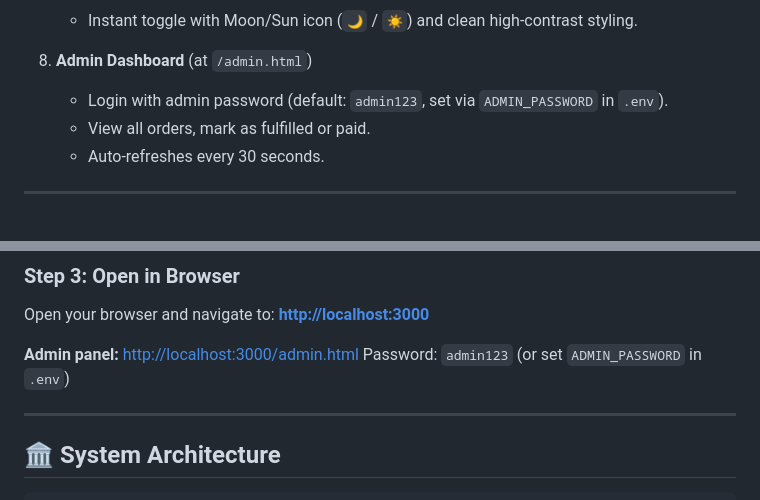
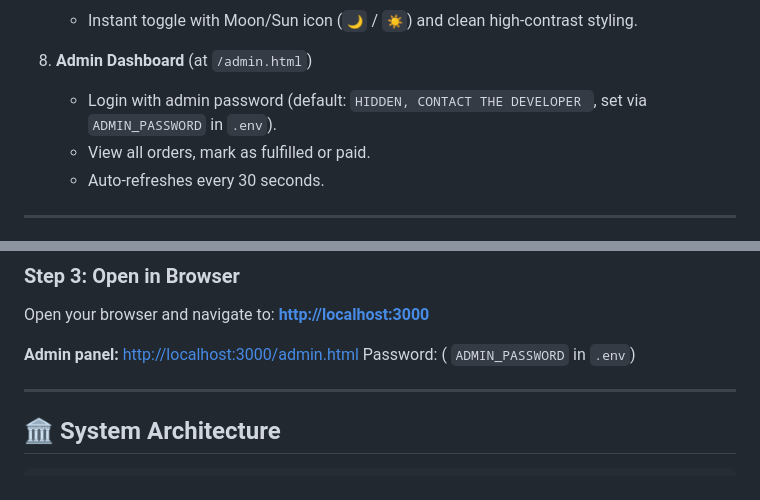
Before and after one commit to SAKSHAM463/microproject26, a Markdown page: README.md, 2 parts joined by grey strips. Drawn GitHub-style.

Commit message:
Hide default admin password in README
Updated admin password information in README.

```diff
--- a/README.md
+++ b/README.md
@@ -41,7 +41,7 @@ A lightweight, fully responsive web marketplace designed specifically for univer
    - Instant toggle with Moon/Sun icon (`🌙` / `☀️`) and clean high-contrast styling.
 
 8. **Admin Dashboard** (at `/admin.html`)
-   - Login with admin password (default: `admin123`, set via `ADMIN_PASSWORD` in `.env`).
+   - Login with admin password (default: `HIDDEN, CONTACT THE DEVELOPER `, set via `ADMIN_PASSWORD` in `.env`).
    - View all orders, mark as fulfilled or paid.
    - Auto-refreshes every 30 seconds.
 
@@ -79,7 +79,7 @@ Open your browser and navigate to:
 **[http://localhost:3000](http://localhost:3000)**
 
 **Admin panel:** [http://localhost:3000/admin.html](http://localhost:3000/admin.html)
-Password: `admin123` (or set `ADMIN_PASSWORD` in `.env`)
+Password: ( `ADMIN_PASSWORD` in `.env`)
 
 ---
 
```
